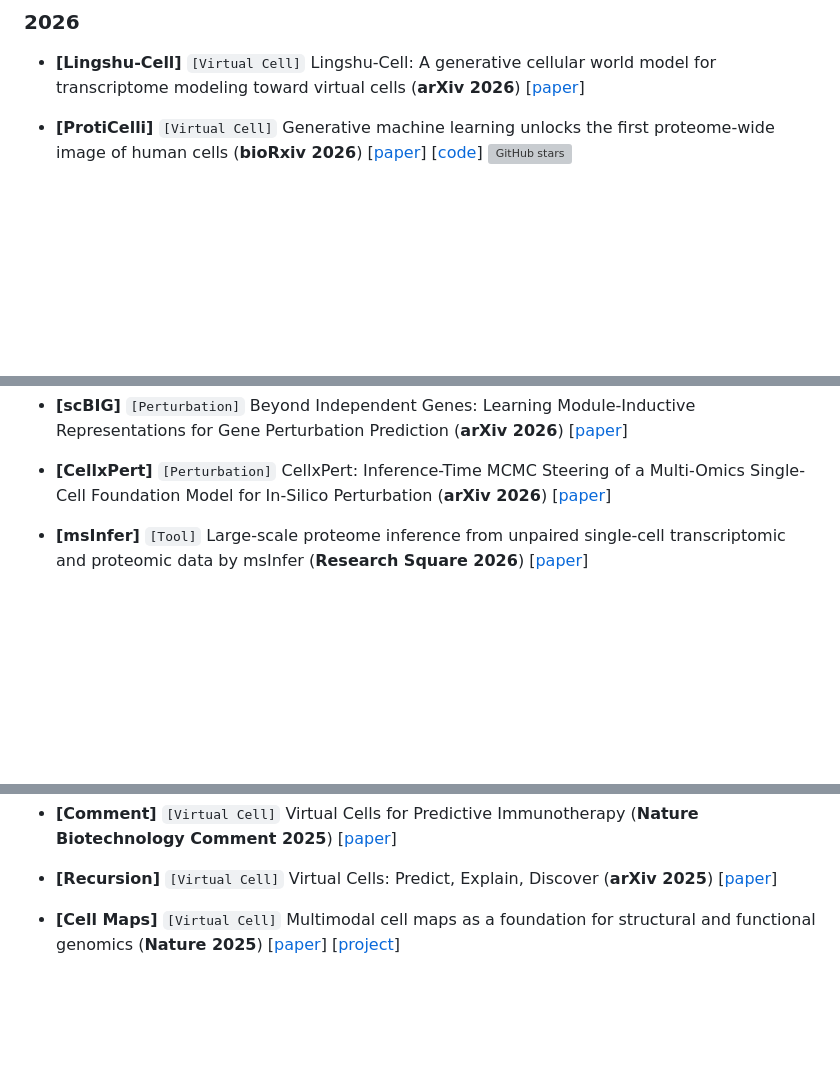
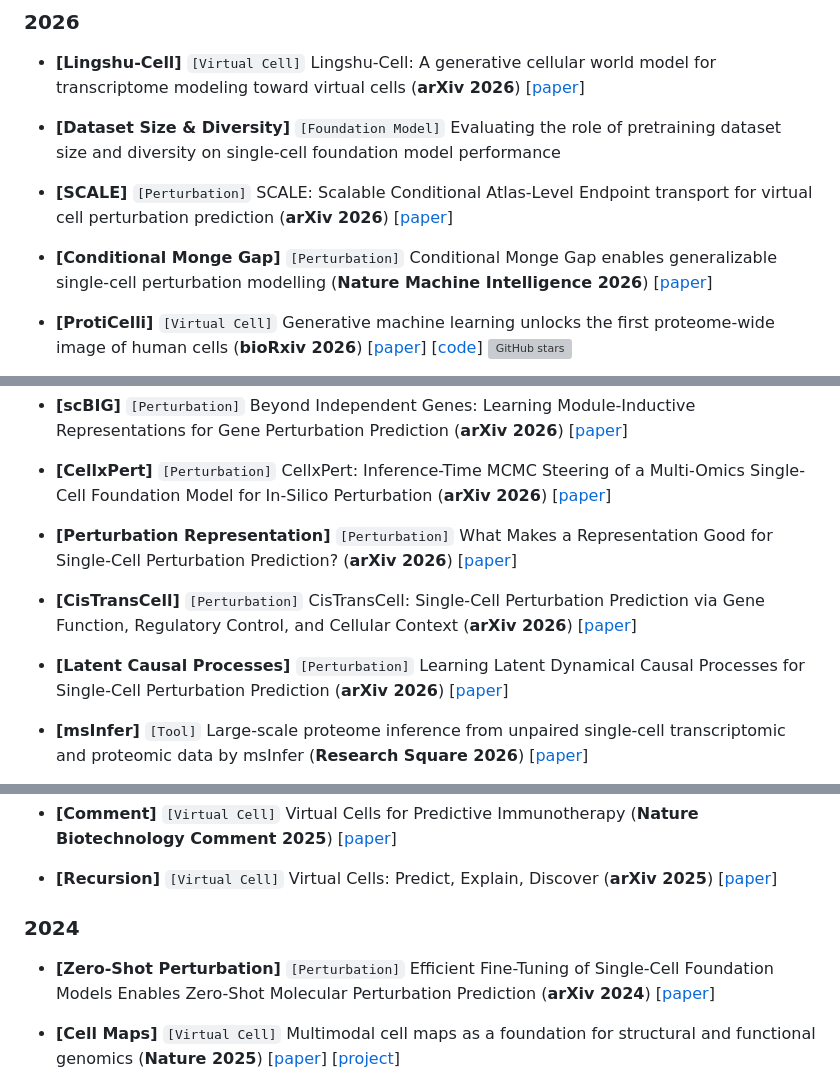
Before and after one commit to Boom5426/Awesome-Virtual-Cell, a Markdown page: README.md, 3 parts joined by grey strips. GitHub-like rendering; blank space fills up the shorter version; grey boxes are pictures that could not be loaded.

Commit message:
docs: update research papers list

```diff
--- a/README.md
+++ b/README.md
@@ -67,6 +67,12 @@ Tag hints: `[Virtual Cell]`, `[Perturbation]`, `[Foundation Model]`, `[Spatial]`
 
 - **[Lingshu-Cell]** `[Virtual Cell]` Lingshu-Cell: A generative cellular world model for transcriptome modeling toward virtual cells (**arXiv 2026**) [[paper](https://arxiv.org/abs/2603.25240)]
 
+- **[Dataset Size & Diversity]** `[Foundation Model]` Evaluating the role of pretraining dataset size and diversity on single-cell foundation model performance
+
+- **[SCALE]** `[Perturbation]` SCALE: Scalable Conditional Atlas-Level Endpoint transport for virtual cell perturbation prediction (**arXiv 2026**) [[paper](https://arxiv.org/abs/2603.17380)]
+
+- **[Conditional Monge Gap]** `[Perturbation]` Conditional Monge Gap enables generalizable single-cell perturbation modelling (**Nature Machine Intelligence 2026**) [[paper](https://www.nature.com/articles/s42256-026-01242-8)]
+
 - **[ProtiCelli]** `[Virtual Cell]` Generative machine learning unlocks the first proteome-wide image of human cells (**bioRxiv 2026**) [[paper](https://doi.org/10.64898/2026.03.31.715748)] [[code](https://github.com/CellProfiling/ProtiCelli)] ![GitHub stars](https://img.shields.io/github/stars/CellProfiling/ProtiCelli.svg?logo=github&label=Stars)
 
 - **[AetherCell]** `[Virtual Cell]` AetherCell: A generative engine for virtual cell perturbation and in vivo drug discovery (**bioRxiv 2026**) [[paper](https://www.biorxiv.org/content/10.64898/2026.03.13.710968v1)]
@@ -112,6 +120,12 @@ Tag hints: `[Virtual Cell]`, `[Perturbation]`, `[Foundation Model]`, `[Spatial]`
 - **[scBIG]** `[Perturbation]` Beyond Independent Genes: Learning Module-Inductive Representations for Gene Perturbation Prediction (**arXiv 2026**) [[paper](https://arxiv.org/abs/2602.04901)]
 
 - **[CellxPert]** `[Perturbation]` CellxPert: Inference-Time MCMC Steering of a Multi-Omics Single-Cell Foundation Model for In-Silico Perturbation (**arXiv 2026**) [[paper](https://arxiv.org/abs/2605.00930)]
+
+- **[Perturbation Representation]** `[Perturbation]` What Makes a Representation Good for Single-Cell Perturbation Prediction? (**arXiv 2026**) [[paper](https://arxiv.org/abs/2605.19343)]
+
+- **[CisTransCell]** `[Perturbation]` CisTransCell: Single-Cell Perturbation Prediction via Gene Function, Regulatory Control, and Cellular Context (**arXiv 2026**) [[paper](https://arxiv.org/abs/2606.13713)]
+
+- **[Latent Causal Processes]** `[Perturbation]` Learning Latent Dynamical Causal Processes for Single-Cell Perturbation Prediction (**arXiv 2026**) [[paper](https://arxiv.org/abs/2605.25581)]
 
 - **[msInfer]** `[Tool]` Large-scale proteome inference from unpaired single-cell transcriptomic and proteomic data by msInfer (**Research Square 2026**) [[paper](https://doi.org/10.21203/rs.3.rs-9068677/v1)]
 
@@ -262,6 +276,10 @@ Tag hints: `[Virtual Cell]`, `[Perturbation]`, `[Foundation Model]`, `[Spatial]`
 - **[Comment]** `[Virtual Cell]` Virtual Cells for Predictive Immunotherapy (**Nature Biotechnology Comment 2025**) [[paper](https://www.nature.com/articles/s41587-025-02583-2)]
 
 - **[Recursion]** `[Virtual Cell]` Virtual Cells: Predict, Explain, Discover (**arXiv 2025**) [[paper](https://arxiv.org/pdf/2505.14613)]
+
+### 2024
+
+- **[Zero-Shot Perturbation]** `[Perturbation]` Efficient Fine-Tuning of Single-Cell Foundation Models Enables Zero-Shot Molecular Perturbation Prediction (**arXiv 2024**) [[paper](https://arxiv.org/abs/2412.13478)]
 
 - **[Cell Maps]** `[Virtual Cell]` Multimodal cell maps as a foundation for structural and functional genomics (**Nature 2025**) [[paper](https://doi.org/10.1038/s41586-025-08878-3)] [[project](https://musicmaps.ai/u2os-cellmap/)]
 
```
Also changed, not shown: other parts of README.md (+2 -0 lines).
